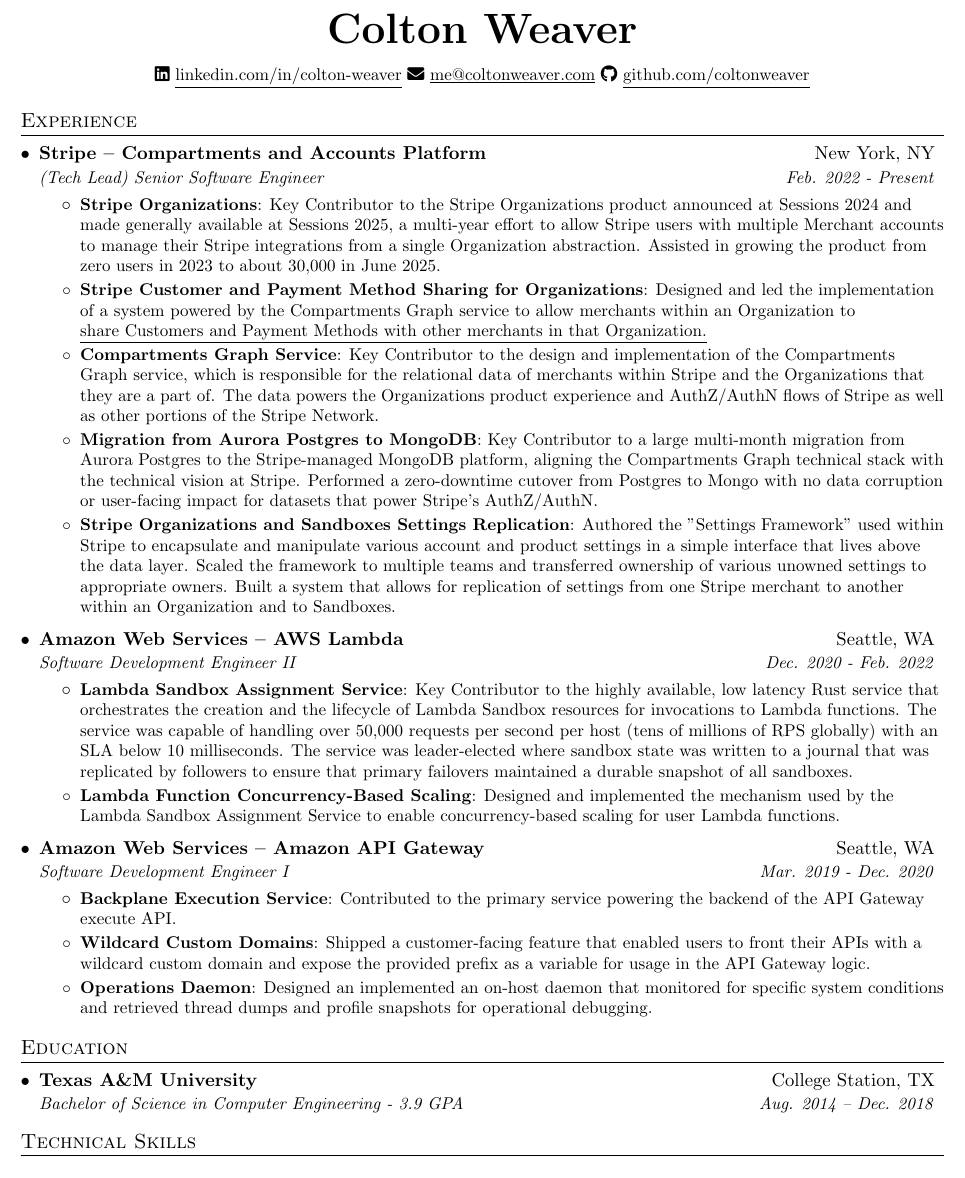
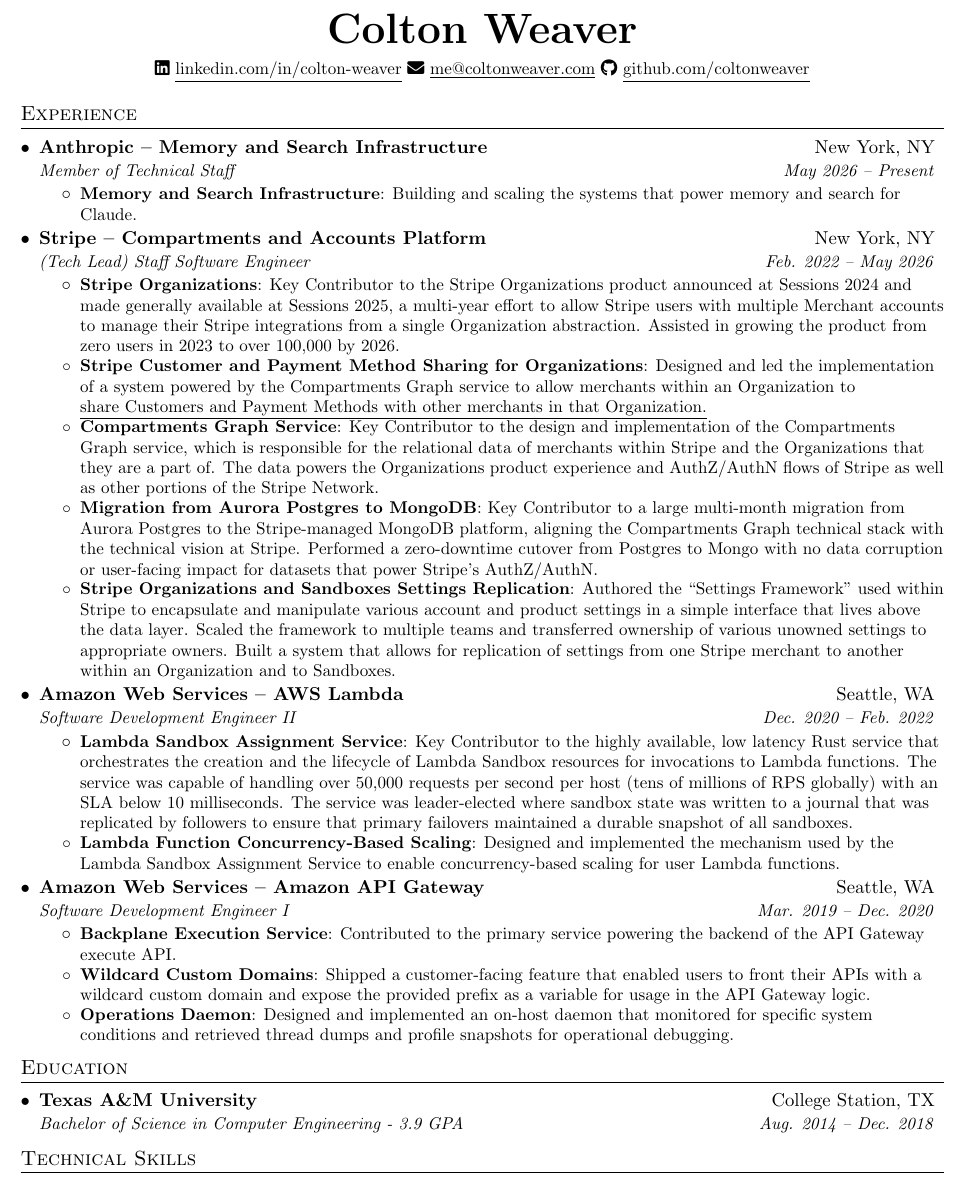
Before and after one commit to coltonweaver/resume, a LaTeX CV (cbw_resume.tex): part of the page, cut so that both start at the same text. Compiled offline with pdfLaTeX.

Commit message:
Add Anthropic role, update Stripe scale and end date, fix carried-over flaws
- Add Anthropic (Memory and Search Infrastructure, Member of Technical Staff,
  May 2026 - Present) as the current role
- Close out Stripe at May 2026 and correct the title to Staff Software Engineer
- Stripe Organizations grew to over 100,000 users by 2026, not 30,000 in 2025
- Fix "Designed an implemented" -> "Designed and implemented"
- Fix the "Settings Framework" opening quote (straight quotes rendered as two
  closing curly quotes)
- Use en dashes consistently for all date ranges

Tightened the \vspace values slightly to keep this on one page; the Anthropic
entry otherwise pushed Technical Skills onto a second page.

Co-Authored-By: Claude Opus 5 <noreply@anthropic.com>
Claude-Session: https://claude.ai/code/session_01J2grNwXngSxVfoBWwTr5Z6

```diff
--- a/cbw_resume.tex
+++ b/cbw_resume.tex
@@ -31,7 +31,7 @@
 % Custom commands
 %-------------------------------------------------------------------------------
 \newcommand{\resumeItem}[2]{%
-  \item\small{\textbf{#1}{: #2 \vspace{-2pt}}}%
+  \item\small{\textbf{#1}{: #2 \vspace{-3pt}}}%
 }
 
 % {Organization}{Location}{Role}{Dates}
@@ -40,7 +40,7 @@
   \begin{tabular*}{0.97\textwidth}[t]{l@{\extracolsep{\fill}}r}
     \textbf{#1} & #2 \\
     \textit{\small#3} & \textit{\small #4} \\
-  \end{tabular*}\vspace{-5pt}%
+  \end{tabular*}\vspace{-6pt}%
 }
 
 % Skills entries sit at \normalsize, unlike the \small experience bullets
@@ -55,7 +55,7 @@
 \newcommand{\resumeSubHeadingListStart}{\begin{itemize}[leftmargin=*]}
 \newcommand{\resumeSubHeadingListEnd}{\end{itemize}}
 \newcommand{\resumeItemListStart}{\begin{itemize}}
-\newcommand{\resumeItemListEnd}{\end{itemize}\vspace{-5pt}}
+\newcommand{\resumeItemListEnd}{\end{itemize}\vspace{-7pt}}
 
 %-------------------------------------------------------------------------------
 \begin{document}
@@ -74,11 +74,19 @@
 \resumeSubHeadingListStart
 
   \resumeSubheading
+    {Anthropic -- Memory and Search Infrastructure}{New York, NY}
+    {Member of Technical Staff}{May 2026 -- Present}
+    \resumeItemListStart
+      \resumeItem{Memory and Search Infrastructure}
+        {Building and scaling the systems that power memory and search for Claude.}
+    \resumeItemListEnd
+
+  \resumeSubheading
     {Stripe -- Compartments and Accounts Platform}{New York, NY}
-    {(Tech Lead) Senior Software Engineer}{Feb. 2022 - Present}
+    {(Tech Lead) Staff Software Engineer}{Feb. 2022 -- May 2026}
     \resumeItemListStart
       \resumeItem{Stripe Organizations}
-        {Key Contributor to the Stripe Organizations product announced at Sessions 2024 and made generally available at Sessions 2025, a multi-year effort to allow Stripe users with multiple Merchant accounts to manage their Stripe integrations from a single Organization abstraction. Assisted in growing the product from zero users in 2023 to about 30,000 in June 2025.}
+        {Key Contributor to the Stripe Organizations product announced at Sessions 2024 and made generally available at Sessions 2025, a multi-year effort to allow Stripe users with multiple Merchant accounts to manage their Stripe integrations from a single Organization abstraction. Assisted in growing the product from zero users in 2023 to over 100,000 by 2026.}
       \resumeItem{Stripe Customer and Payment Method Sharing for Organizations}
         {Designed and led the implementation of a system powered by the Compartments Graph service to allow merchants within an Organization to \resumeLink{https://docs.stripe.com/get-started/account/orgs/sharing/customers-payment-methods}{share Customers and Payment Methods with other merchants in that Organization.}}
       \resumeItem{Compartments Graph Service}
@@ -86,12 +94,12 @@
       \resumeItem{Migration from Aurora Postgres to MongoDB}
         {Key Contributor to a large multi-month migration from Aurora Postgres to the Stripe-managed MongoDB platform, aligning the Compartments Graph technical stack with the technical vision at Stripe. Performed a zero-downtime cutover from Postgres to Mongo with no data corruption or user-facing impact for datasets that power Stripe's AuthZ/AuthN.}
       \resumeItem{Stripe Organizations and Sandboxes Settings Replication}
-        {Authored the "Settings Framework" used within Stripe to encapsulate and manipulate various account and product settings in a simple interface that lives above the data layer. Scaled the framework to multiple teams and transferred ownership of various unowned settings to appropriate owners. Built a system that allows for replication of settings from one Stripe merchant to another within an Organization and to Sandboxes.}
+        {Authored the ``Settings Framework'' used within Stripe to encapsulate and manipulate various account and product settings in a simple interface that lives above the data layer. Scaled the framework to multiple teams and transferred ownership of various unowned settings to appropriate owners. Built a system that allows for replication of settings from one Stripe merchant to another within an Organization and to Sandboxes.}
     \resumeItemListEnd
 
   \resumeSubheading
     {Amazon Web Services -- AWS Lambda}{Seattle, WA}
-    {Software Development Engineer II}{Dec. 2020 - Feb. 2022}
+    {Software Development Engineer II}{Dec. 2020 -- Feb. 2022}
     \resumeItemListStart
       \resumeItem{Lambda Sandbox Assignment Service}
         {Key Contributor to the highly available, low latency Rust service that orchestrates the creation and the lifecycle of Lambda Sandbox resources for invocations to Lambda functions. The service was capable of handling over 50,000 requests per second per host (tens of millions of RPS globally) with an SLA below 10 milliseconds. The service was leader-elected where sandbox state was written to a journal that was replicated by followers to ensure that primary failovers maintained a durable snapshot of all sandboxes.}
@@ -101,14 +109,14 @@
 
   \resumeSubheading
     {Amazon Web Services -- Amazon API Gateway}{Seattle, WA}
-    {Software Development Engineer I}{Mar. 2019 - Dec. 2020}
+    {Software Development Engineer I}{Mar. 2019 -- Dec. 2020}
     \resumeItemListStart
       \resumeItem{Backplane Execution Service}
         {Contributed to the primary service powering the backend of the API Gateway execute API.}
       \resumeItem{Wildcard Custom Domains}
         {Shipped a customer-facing feature that enabled users to front their APIs with a wildcard custom domain and expose the provided prefix as a variable for usage in the API Gateway logic.}
       \resumeItem{Operations Daemon}
-        {Designed an implemented an on-host daemon that monitored for specific system conditions and retrieved thread dumps and profile snapshots for operational debugging.}
+        {Designed and implemented an on-host daemon that monitored for specific system conditions and retrieved thread dumps and profile snapshots for operational debugging.}
     \resumeItemListEnd
 
 \resumeSubHeadingListEnd
```
Also changed, not shown: README.md, cbw_resume.tex (2 more changed lines).
